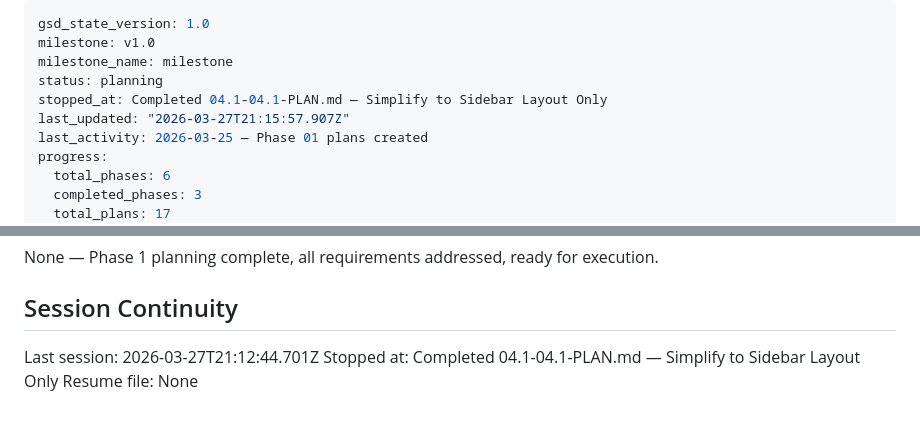
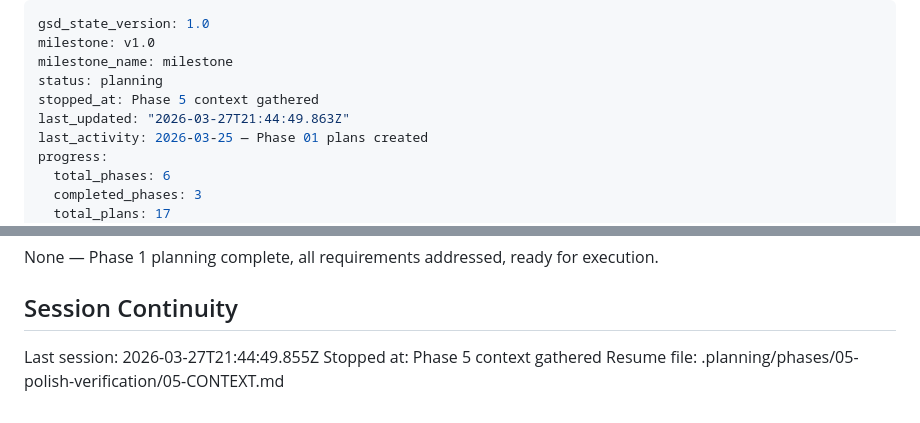
Before and after one commit to ibarron9216/ibarron.dev, a Markdown page: .planning/STATE.md, 2 parts joined by grey strips. GitHub-like rendering.

Commit message:
docs(state): record phase 5 context session

```diff
--- a/.planning/STATE.md
+++ b/.planning/STATE.md
@@ -3,8 +3,8 @@ gsd_state_version: 1.0
 milestone: v1.0
 milestone_name: milestone
 status: planning
-stopped_at: Completed 04.1-04.1-PLAN.md — Simplify to Sidebar Layout Only
-last_updated: "2026-03-27T21:15:57.907Z"
+stopped_at: Phase 5 context gathered
+last_updated: "2026-03-27T21:44:49.863Z"
 last_activity: 2026-03-25 — Phase 01 plans created
 progress:
   total_phases: 6
@@ -140,6 +140,6 @@ None — Phase 1 planning complete, all requirements addressed, ready for execut
 
 ## Session Continuity
 
-Last session: 2026-03-27T21:12:44.701Z
-Stopped at: Completed 04.1-04.1-PLAN.md — Simplify to Sidebar Layout Only
-Resume file: None
+Last session: 2026-03-27T21:44:49.855Z
+Stopped at: Phase 5 context gathered
+Resume file: .planning/phases/05-polish-verification/05-CONTEXT.md
```
